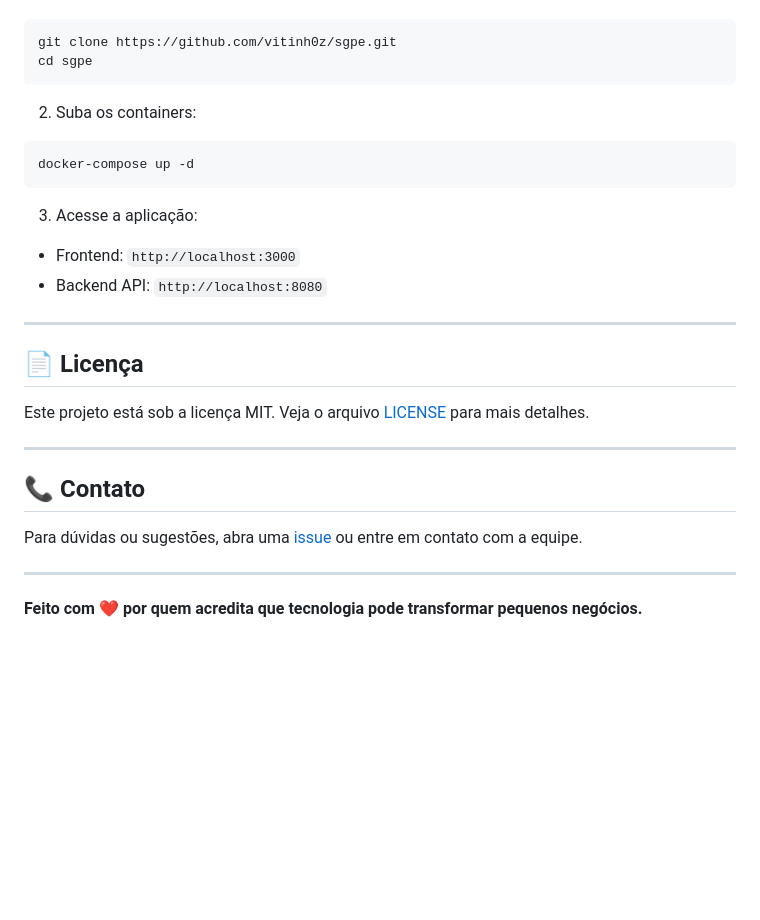
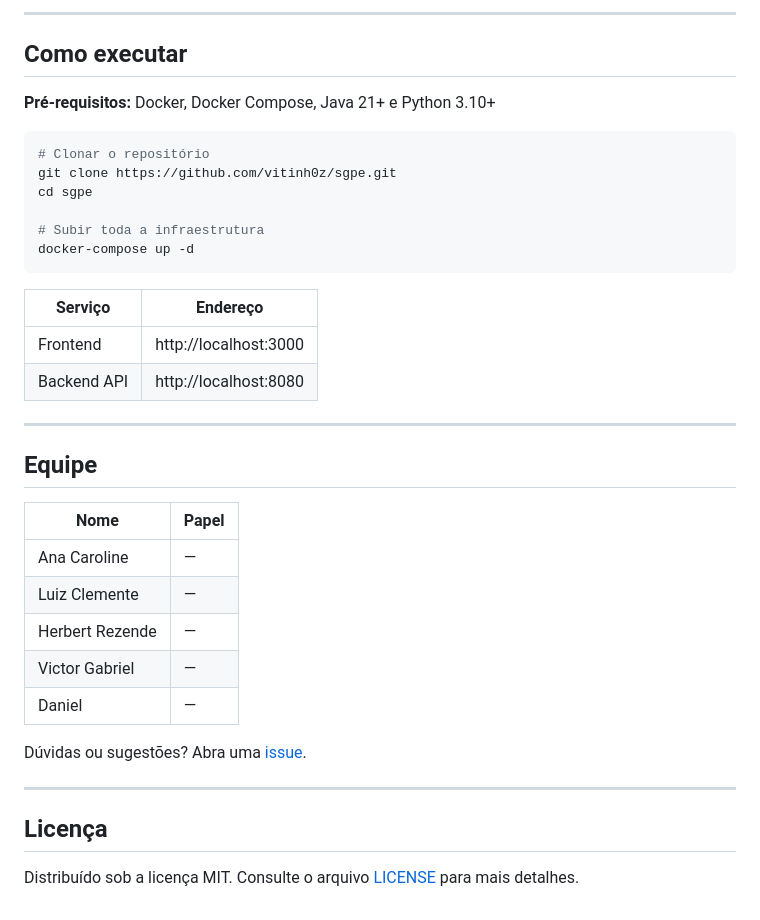
Before and after one commit to vitinh0z/sgpe, a Markdown page: README.md, the part around one of its changes. GitHub-like rendering; blank space fills up the shorter version.

````diff
--- a/README.md
+++ b/README.md
@@ -116,29 +222,39 @@ Este projeto é desenvolvido por:
+---
+
+## Como executar
+
+**Pré-requisitos:** Docker, Docker Compose, Java 21+ e Python 3.10+
+
 ```bash
+# Clonar o repositório
 git clone https://github.com/vitinh0z/sgpe.git
 cd sgpe
-```
 
-2. Suba os containers:
-```bash
+# Subir toda a infraestrutura
 docker-compose up -d
 ```
 
-3. Acesse a aplicação:
-- Frontend: `http://localhost:3000`
-- Backend API: `http://localhost:8080`
+| Serviço | Endereço |
+|---------|---------|
+| Frontend | http://localhost:3000 |
+| Backend API | http://localhost:8080 |
 
 ---
 
-## 📄 Licença
+## Equipe
 
-Este projeto está sob a licença MIT. Veja o arquivo [LICENSE](LICENSE) para mais detalhes.
+| Nome | Papel |
+|------|-------|
+| Ana Caroline | — |
+| Luiz Clemente | — |
+| Herbert Rezende | — |
+| Victor Gabriel | — |
+| Daniel | — |
+
+Dúvidas ou sugestões? Abra uma [issue](https://github.com/vitinh0z/sgpe/issues).
 
 ---
 
-## 📞 Contato
+## Licença
 
-Para dúvidas ou sugestões, abra uma [issue](https://github.com/vitinh0z/sgpe/issues) ou entre em contato com a equipe.
-
----
-
-**Feito com ❤️ por quem acredita que tecnologia pode transformar pequenos negócios.**
+Distribuído sob a licença MIT. Consulte o arquivo [LICENSE](LICENSE) para mais detalhes.
````
Also changed, not shown: other parts of README.md (+189 -83 lines).
